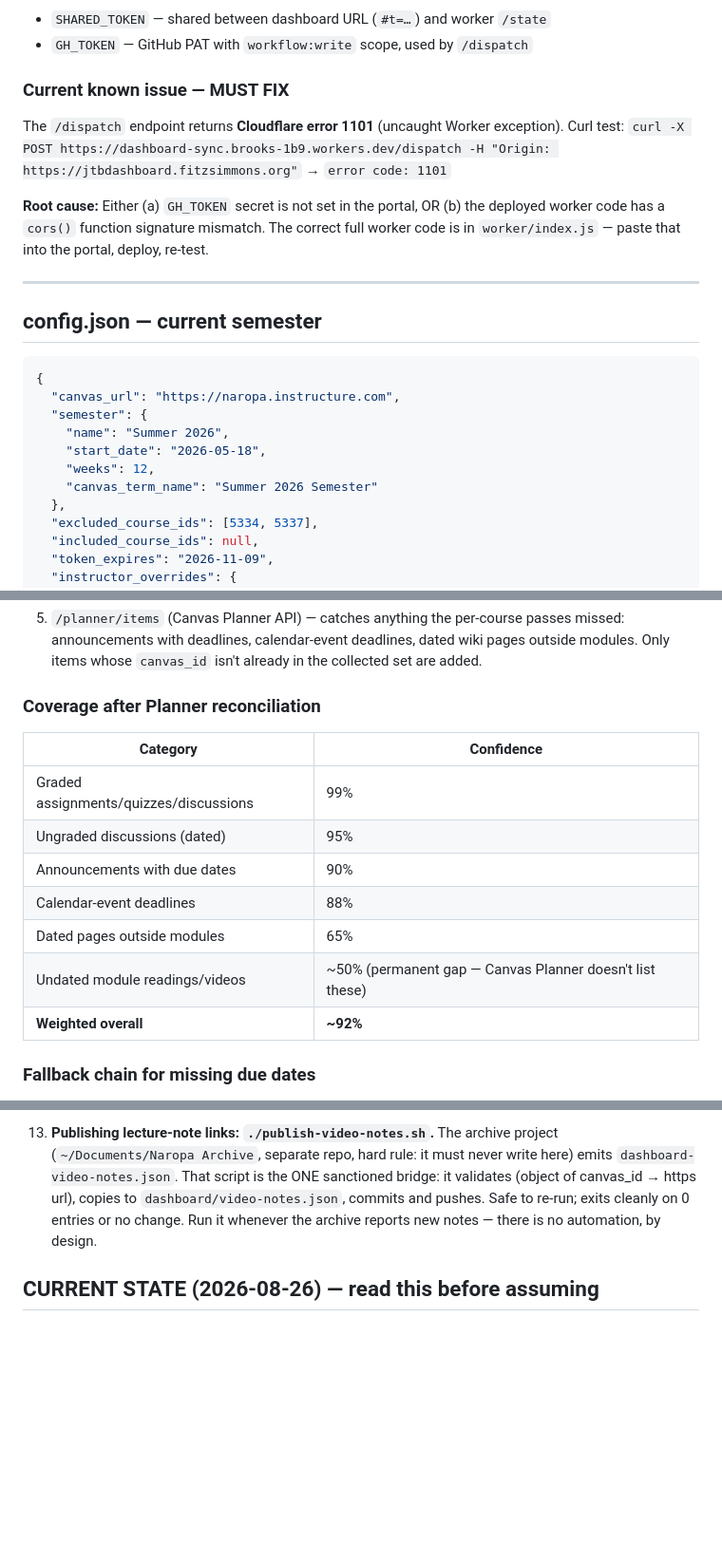
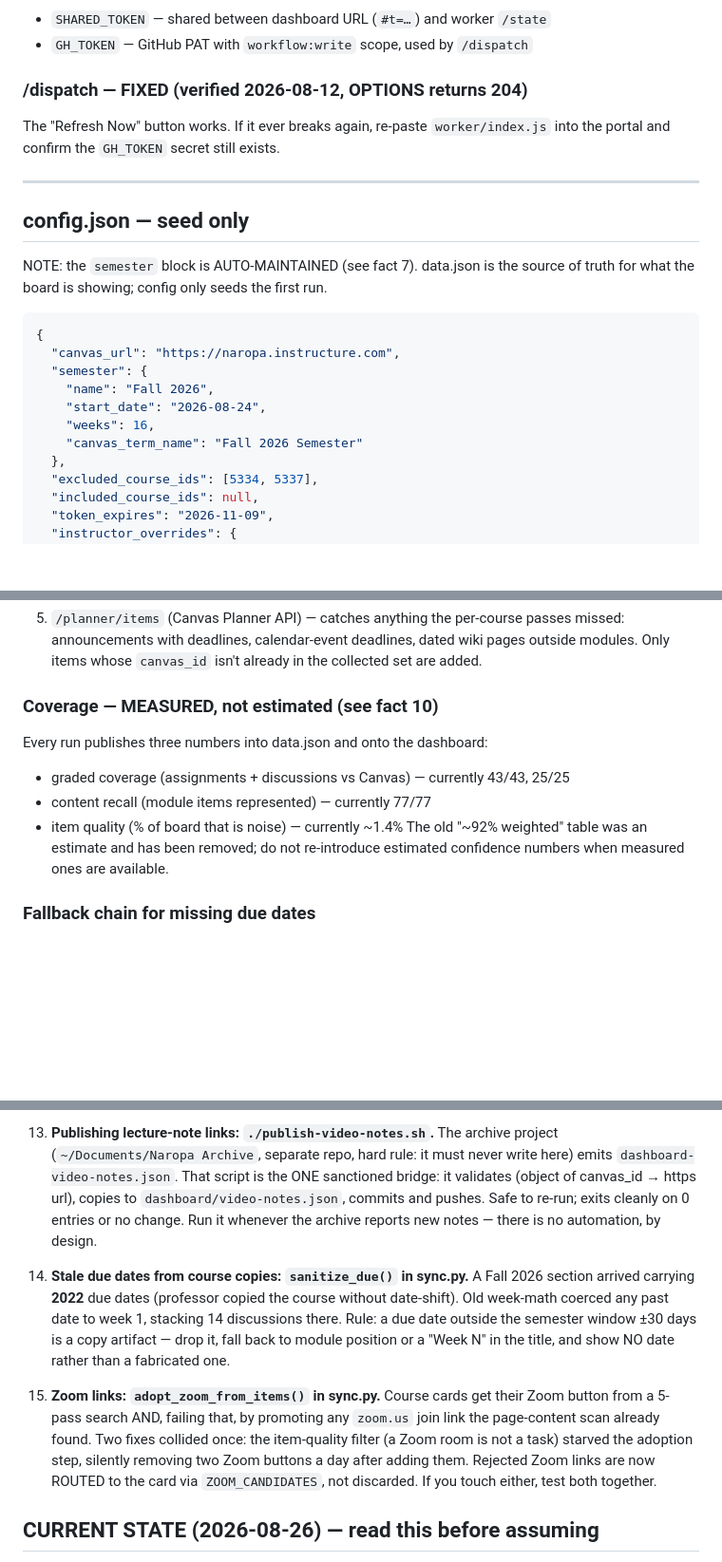
Before and after one commit to tbfitzsimmons/canvas-dashboard, a Markdown page: CLAUDE.md, 3 parts joined by grey strips. Shown at 95% size. GitHub-like rendering; blank space fills up the shorter version.

Commit message:
CLAUDE.md: remove stale /dispatch MUST-FIX and estimated coverage table, refresh config example, document sanitize_due and adopt_zoom

````diff
--- a/CLAUDE.md
+++ b/CLAUDE.md
@@ -55,26 +55,25 @@ replacement into the portal editor and click Deploy.
 - `SHARED_TOKEN` — shared between dashboard URL (`#t=…`) and worker `/state`
 - `GH_TOKEN` — GitHub PAT with `workflow:write` scope, used by `/dispatch`
 
-### Current known issue — MUST FIX
-The `/dispatch` endpoint returns **Cloudflare error 1101** (uncaught Worker exception).
-Curl test: `curl -X POST https://dashboard-sync.brooks-1b9.workers.dev/dispatch -H "Origin: https://jtbdashboard.fitzsimmons.org"` → `error code: 1101`
-
-**Root cause:** Either (a) `GH_TOKEN` secret is not set in the portal, OR (b) the
-deployed worker code has a `cors()` function signature mismatch. The correct full
-worker code is in `worker/index.js` — paste that into the portal, deploy, re-test.
+### /dispatch — FIXED (verified 2026-08-12, OPTIONS returns 204)
+The "Refresh Now" button works. If it ever breaks again, re-paste `worker/index.js`
+into the portal and confirm the `GH_TOKEN` secret still exists.
 
 ---
 
-## config.json — current semester
+## config.json — seed only
+
+NOTE: the `semester` block is AUTO-MAINTAINED (see fact 7). data.json is the
+source of truth for what the board is showing; config only seeds the first run.
 
 ```json
 {
   "canvas_url": "https://naropa.instructure.com",
   "semester": {
-    "name": "Summer 2026",
-    "start_date": "2026-05-18",
-    "weeks": 12,
-    "canvas_term_name": "Summer 2026 Semester"
+    "name": "Fall 2026",
+    "start_date": "2026-08-24",
+    "weeks": 16,
+    "canvas_term_name": "Fall 2026 Semester"
   },
   "excluded_course_ids": [5334, 5337],
   "included_course_ids": null,
@@ -105,16 +104,13 @@ For each course, `fetch_course_items()` calls four Canvas endpoints in parallel:
    announcements with deadlines, calendar-event deadlines, dated wiki pages outside modules.
    Only items whose `canvas_id` isn't already in the collected set are added.
 
-### Coverage after Planner reconciliation
-| Category | Confidence |
-|---|---|
-| Graded assignments/quizzes/discussions | 99% |
-| Ungraded discussions (dated) | 95% |
-| Announcements with due dates | 90% |
-| Calendar-event deadlines | 88% |
-| Dated pages outside modules | 65% |
-| Undated module readings/videos | ~50% (permanent gap — Canvas Planner doesn't list these) |
-| **Weighted overall** | **~92%** |
+### Coverage — MEASURED, not estimated (see fact 10)
+Every run publishes three numbers into data.json and onto the dashboard:
+- graded coverage (assignments + discussions vs Canvas) — currently 43/43, 25/25
+- content recall (module items represented) — currently 77/77
+- item quality (% of board that is noise) — currently ~1.4%
+The old "~92% weighted" table was an estimate and has been removed; do not
+re-introduce estimated confidence numbers when measured ones are available.
 
 ### Fallback chain for missing due dates
 1. `due_at` (primary)
@@ -300,6 +298,21 @@ custom domain, preserving the `#t=` hash. Code at top of `<script>` in index.htm
    cleanly on 0 entries or no change. Run it whenever the archive reports new
    notes — there is no automation, by design.
 
+14. **Stale due dates from course copies: `sanitize_due()` in sync.py.** A Fall
+   2026 section arrived carrying **2022** due dates (professor copied the course
+   without date-shift). Old week-math coerced any past date to week 1, stacking
+   14 discussions there. Rule: a due date outside the semester window ±30 days
+   is a copy artifact — drop it, fall back to module position or a "Week N" in
+   the title, and show NO date rather than a fabricated one.
+
+15. **Zoom links: `adopt_zoom_from_items()` in sync.py.** Course cards get their
+   Zoom button from a 5-pass search AND, failing that, by promoting any
+   `zoom.us` join link the page-content scan already found. Two fixes collided
+   once: the item-quality filter (a Zoom room is not a task) starved the
+   adoption step, silently removing two Zoom buttons a day after adding them.
+   Rejected Zoom links are now ROUTED to the card via `ZOOM_CANDIDATES`, not
+   discarded. If you touch either, test both together.
+
 ## CURRENT STATE (2026-08-26) — read this before assuming
 
 - Semester: **Fall 2026**, 5 courses, ~211 items. Summer 2026 archived and
````
Also changed, not shown: other parts of CLAUDE.md (+4 -2 lines).
